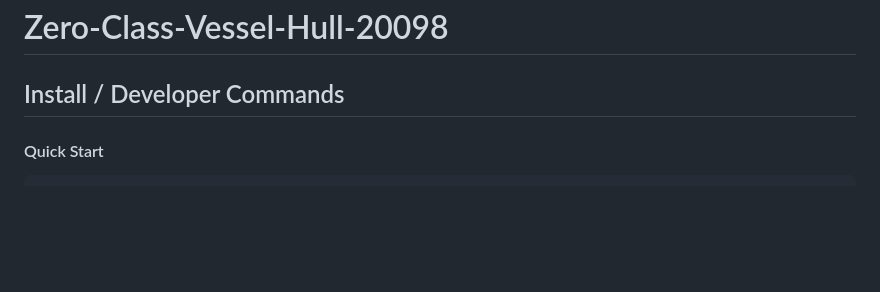
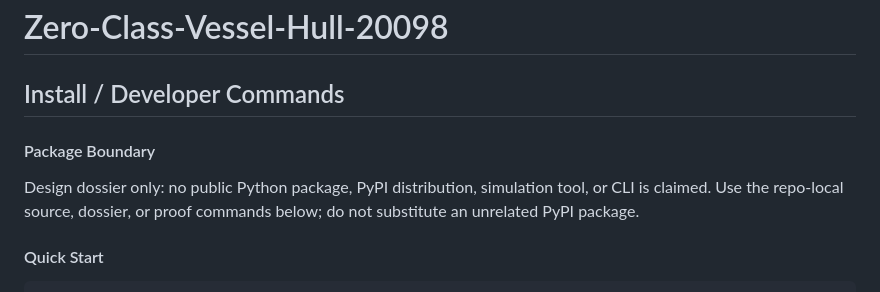
Before and after one commit to Zer0pa/Zero-Class-Vessel-Hull-20098, a Markdown page: README.md, the part around the change. GitHub-like rendering; blank space fills up the shorter version.

Commit message:
docs: clarify README install surface

```diff
--- a/README.md
+++ b/README.md
@@ -1,6 +1,13 @@
 # Zero-Class-Vessel-Hull-20098
 
 ## Install / Developer Commands
+
+<!-- INSTALL-DX:START -->
+#### Package Boundary
+
+Design dossier only: no public Python package, PyPI distribution, simulation tool, or CLI is claimed.
+Use the repo-local source, dossier, or proof commands below; do not substitute an unrelated PyPI package.
+<!-- INSTALL-DX:END -->
 
 #### Quick Start
 
```
